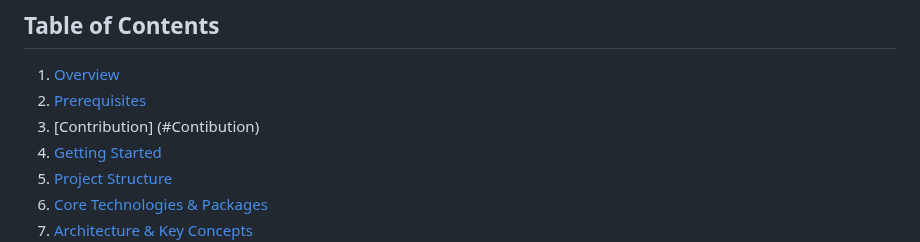
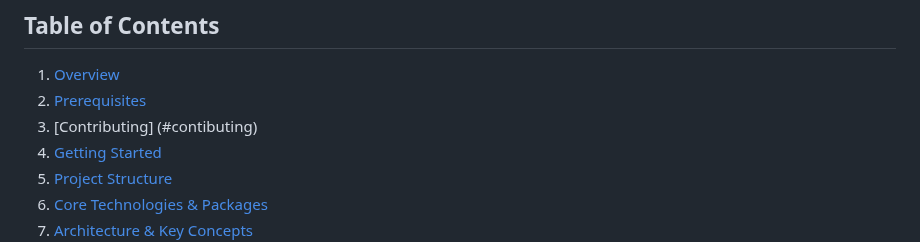
Before and after one commit to BigSlikTobi/tackle_4_loss, a Markdown page: README.md, the part around the change. Rendered like a GitHub page.

Commit message:
fix: correct spelling in the table of contents

```diff
--- a/README.md
+++ b/README.md
@@ -6,7 +6,7 @@ This repository contains the Flutter frontend application for Tackle4Loss, an Am
 
 1.  [Overview](#overview)
 2.  [Prerequisites](#prerequisites)
-3.  [Contribution] (#Contibution)
+3.  [Contributing] (#contibuting)
 3.  [Getting Started](#getting-started)
 4.  [Project Structure](#project-structure)
 5.  [Core Technologies & Packages](#core-technologies--packages)
```
